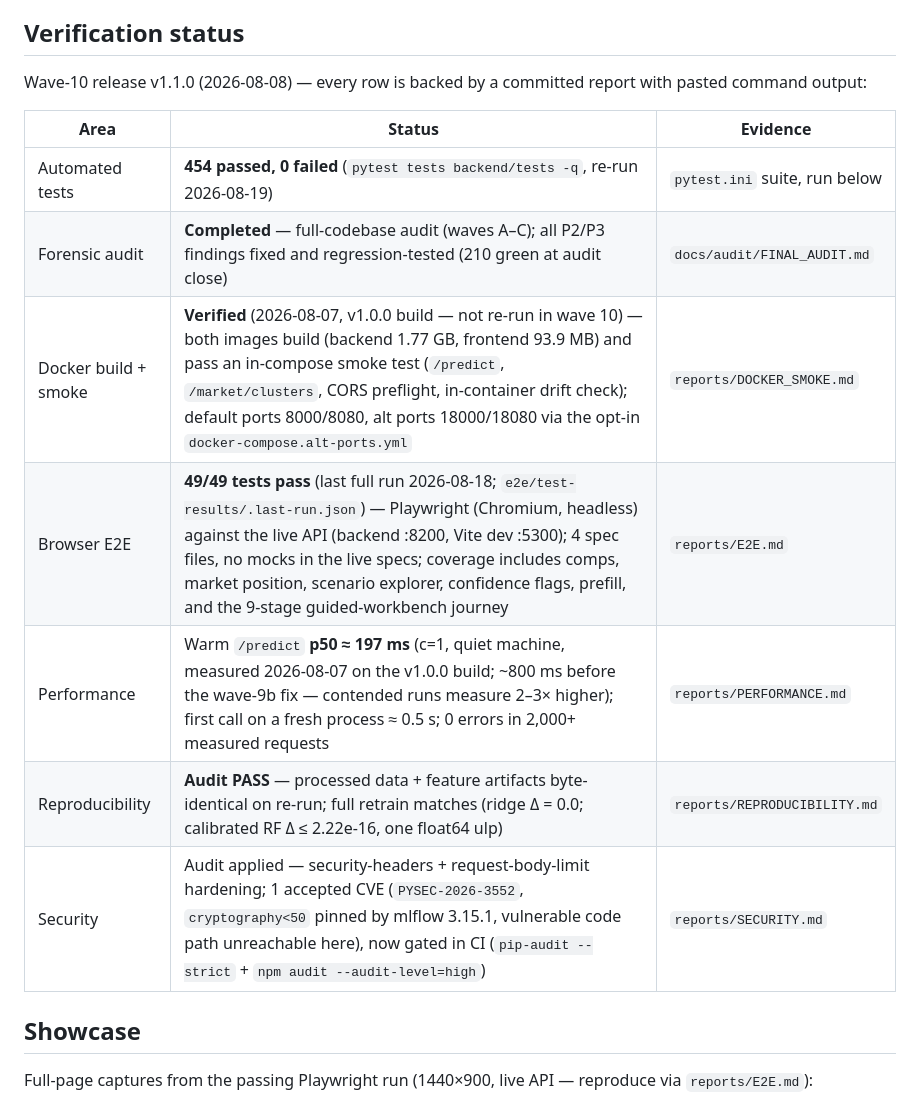
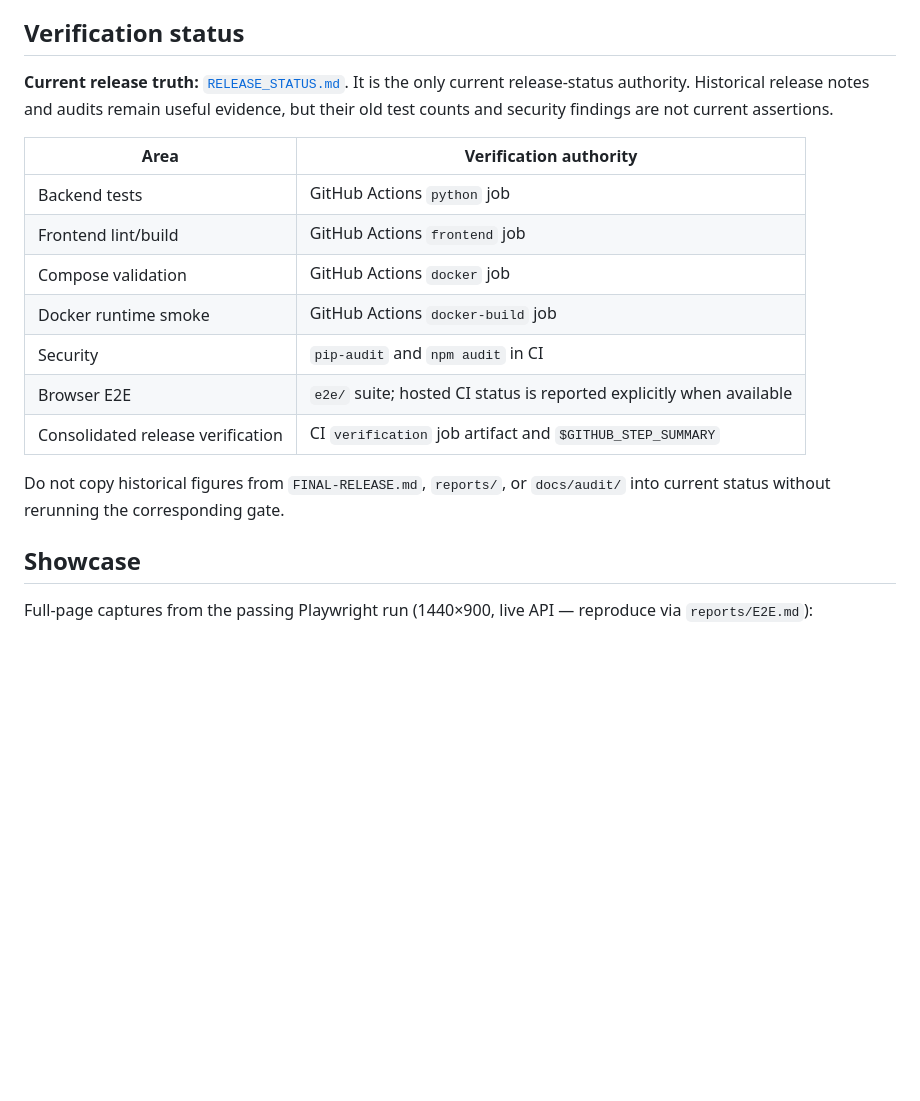
Before and after one commit to rushmanthnalluri/prop-pulse, a Markdown page: README.md, the part around the change. Rendered like a GitHub page; blank space fills up the shorter version.

Commit message:
Make README verification reference current release truth

```diff
--- a/README.md
+++ b/README.md
@@ -24,18 +24,23 @@ the lowest possible error.
 
 ## Verification status
 
-Wave-10 release v1.1.0 (2026-08-08) — every row is backed by a committed
-report with pasted command output:
+**Current release truth:** [`RELEASE_STATUS.md`](RELEASE_STATUS.md). It is the
+only current release-status authority. Historical release notes and audits
+remain useful evidence, but their old test counts and security findings are
+not current assertions.
 
-| Area | Status | Evidence |
-|---|---|---|
-| Automated tests | **454 passed, 0 failed** (`pytest tests backend/tests -q`, re-run 2026-08-19) | `pytest.ini` suite, run below |
-| Forensic audit | **Completed** — full-codebase audit (waves A–C); all P2/P3 findings fixed and regression-tested (210 green at audit close) | `docs/audit/FINAL_AUDIT.md` |
-| Docker build + smoke | **Verified** (2026-08-07, v1.0.0 build — not re-run in wave 10) — both images build (backend 1.77 GB, frontend 93.9 MB) and pass an in-compose smoke test (`/predict`, `/market/clusters`, CORS preflight, in-container drift check); default ports 8000/8080, alt ports 18000/18080 via the opt-in `docker-compose.alt-ports.yml` | `reports/DOCKER_SMOKE.md` |
-| Browser E2E | **49/49 tests pass** (last full run 2026-08-18; `e2e/test-results/.last-run.json`) — Playwright (Chromium, headless) against the live API (backend :8200, Vite dev :5300); 4 spec files, no mocks in the live specs; coverage includes comps, market position, scenario explorer, confidence flags, prefill, and the 9-stage guided-workbench journey | `reports/E2E.md` |
-| Performance | Warm `/predict` **p50 ≈ 197 ms** (c=1, quiet machine, measured 2026-08-07 on the v1.0.0 build; ~800 ms before the wave-9b fix — contended runs measure 2–3× higher); first call on a fresh process ≈ 0.5 s; 0 errors in 2,000+ measured requests | `reports/PERFORMANCE.md` |
-| Reproducibility | **Audit PASS** — processed data + feature artifacts byte-identical on re-run; full retrain matches (ridge Δ = 0.0; calibrated RF Δ ≤ 2.22e-16, one float64 ulp) | `reports/REPRODUCIBILITY.md` |
-| Security | Audit applied — security-headers + request-body-limit hardening; 1 accepted CVE (`PYSEC-2026-3552`, `cryptography<50` pinned by mlflow 3.15.1, vulnerable code path unreachable here), now gated in CI (`pip-audit --strict` + `npm audit --audit-level=high`) | `reports/SECURITY.md` |
+| Area | Verification authority |
+|---|---|
+| Backend tests | GitHub Actions `python` job |
+| Frontend lint/build | GitHub Actions `frontend` job |
+| Compose validation | GitHub Actions `docker` job |
+| Docker runtime smoke | GitHub Actions `docker-build` job |
+| Security | `pip-audit` and `npm audit` in CI |
+| Browser E2E | `e2e/` suite; hosted CI status is reported explicitly when available |
+| Consolidated release verification | CI `verification` job artifact and `$GITHUB_STEP_SUMMARY` |
+
+Do not copy historical figures from `FINAL-RELEASE.md`, `reports/`, or
+`docs/audit/` into current status without rerunning the corresponding gate.
 
 ## Showcase
 
```
